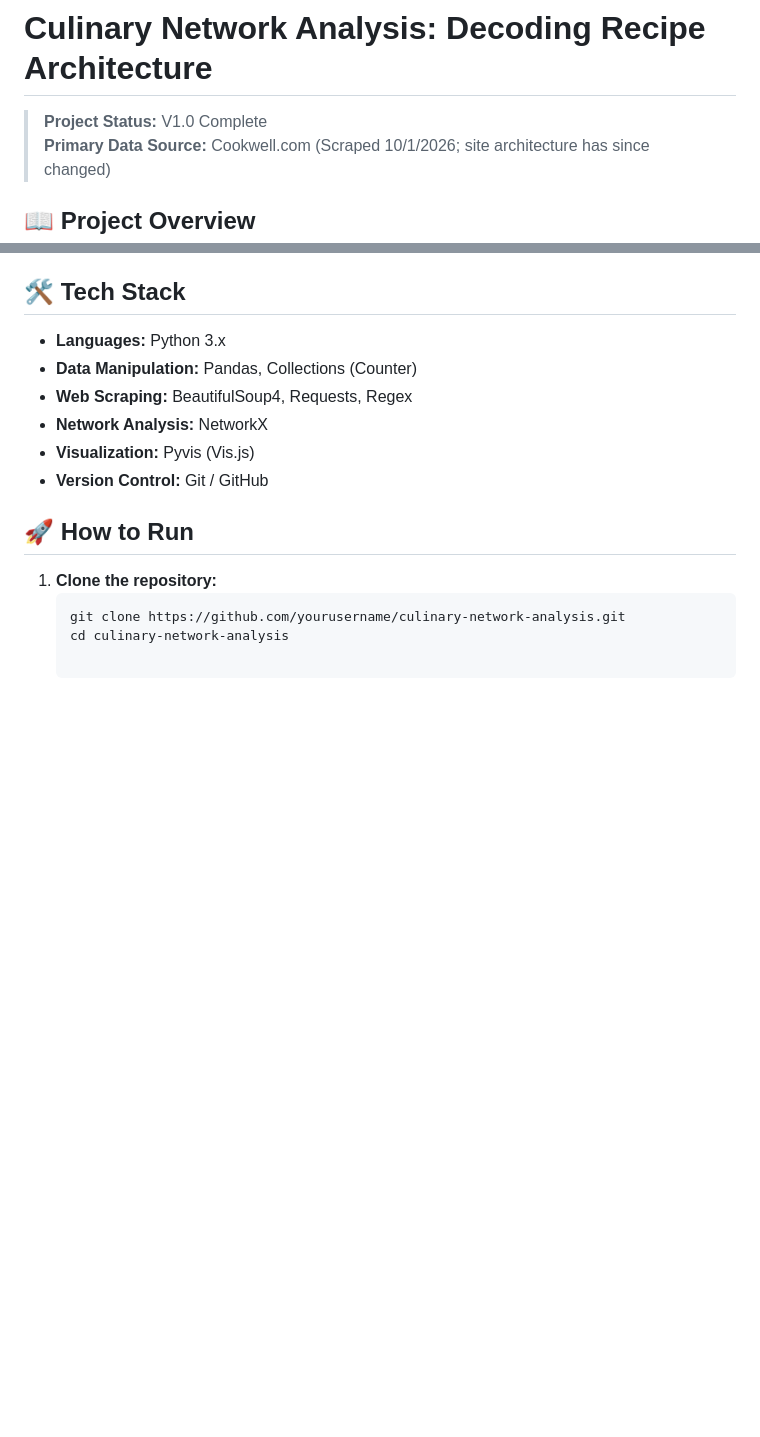
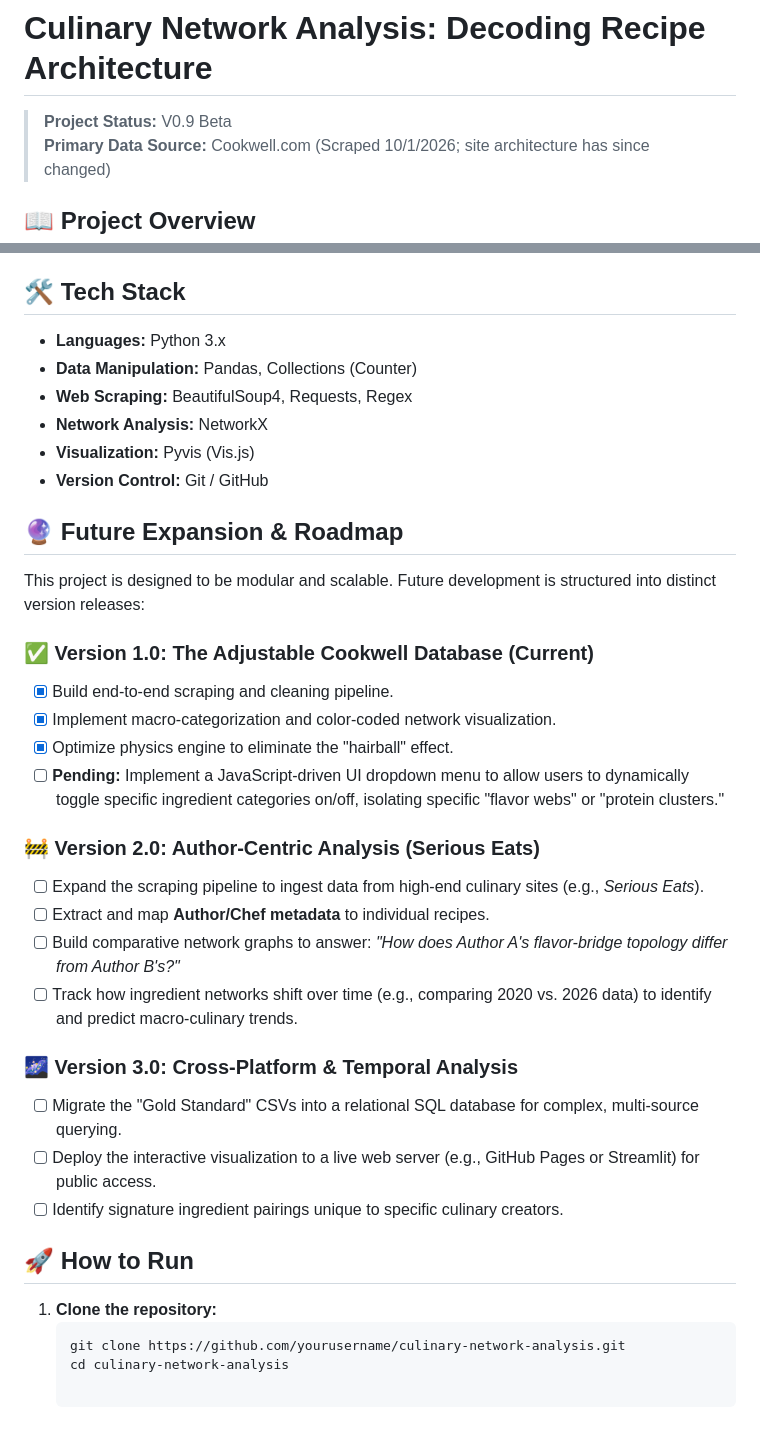
Before and after one commit to silverdwarb/Recipe_Database_project, a Markdown page: README.md, 2 parts joined by grey strips. Drawn GitHub-style; blank space fills up the shorter version.

Commit message:
another readme update

````diff
--- a/README.md
+++ b/README.md
@@ -1,6 +1,6 @@
 # Culinary Network Analysis: Decoding Recipe Architecture
 
-> **Project Status:** V1.0 Complete
+> **Project Status:** V0.9 Beta
 > **Primary Data Source:** Cookwell.com (Scraped 10/1/2026; site architecture has since changed)
 
 ## 📖 Project Overview
@@ -50,6 +50,26 @@ Raw web data is notoriously messy. This phase utilizes a rigorous, multi-pass cl
 * **Visualization:** Pyvis (Vis.js)
 * **Version Control:** Git / GitHub
 
+## 🔮 Future Expansion & Roadmap
+This project is designed to be modular and scalable. Future development is structured into distinct version releases:
+
+### ✅ Version 1.0: The Adjustable Cookwell Database (Current)
+- [x] Build end-to-end scraping and cleaning pipeline.
+- [x] Implement macro-categorization and color-coded network visualization.
+- [x] Optimize physics engine to eliminate the "hairball" effect.
+- [ ] **Pending:** Implement a JavaScript-driven UI dropdown menu to allow users to dynamically toggle specific ingredient categories on/off, isolating specific "flavor webs" or "protein clusters."
+
+### 🚧 Version 2.0: Author-Centric Analysis (Serious Eats)
+- [ ] Expand the scraping pipeline to ingest data from high-end culinary sites (e.g., *Serious Eats*).
+- [ ] Extract and map **Author/Chef metadata** to individual recipes.
+- [ ] Build comparative network graphs to answer: *"How does Author A's flavor-bridge topology differ from Author B's?"*
+- [ ] Track how ingredient networks shift over time (e.g., comparing 2020 vs. 2026 data) to identify and predict macro-culinary trends.
+
+### 🌌 Version 3.0: Cross-Platform & Temporal Analysis
+- [ ] Migrate the "Gold Standard" CSVs into a relational SQL database for complex, multi-source querying.
+- [ ] Deploy the interactive visualization to a live web server (e.g., GitHub Pages or Streamlit) for public access.
+- [ ] Identify signature ingredient pairings unique to specific culinary creators.
+
 ## 🚀 How to Run
 1. **Clone the repository:**
    ```bash
````
